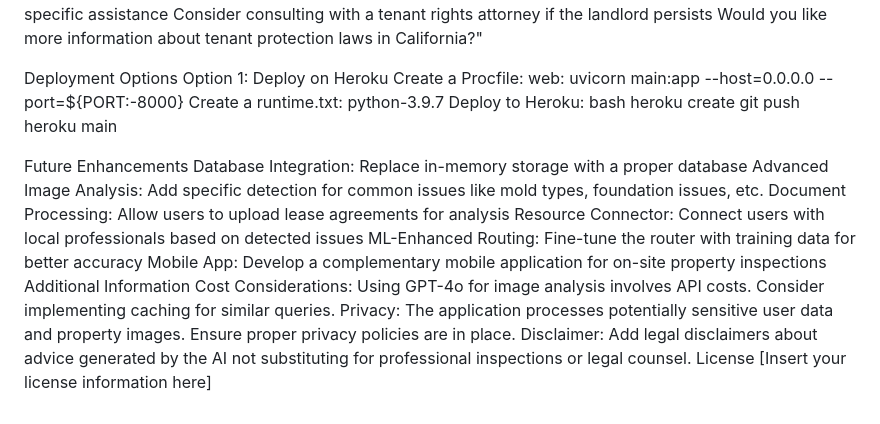
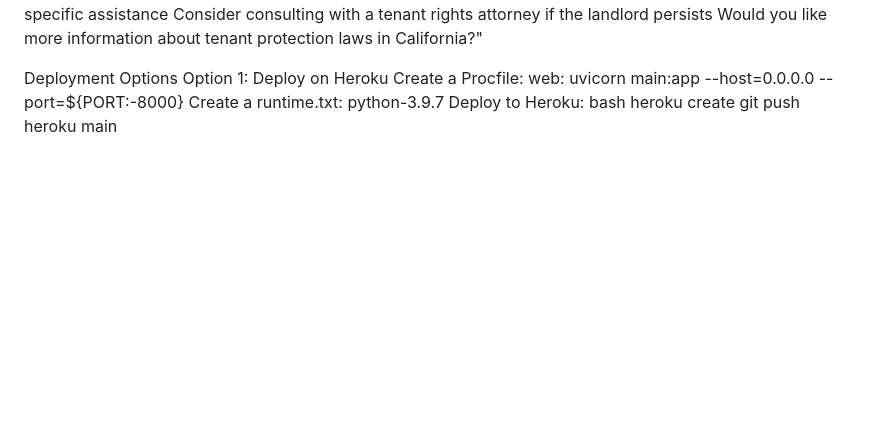
Before and after one commit to shregar1/estateAgent, a Markdown page: README.md, the part around the change. GitHub-like rendering; blank space fills up the shorter version.

```diff
--- a/README.md
+++ b/README.md
@@ -106,17 +106,3 @@ Deploy to Heroku:
 bash
 heroku create
 git push heroku main
-
-Future Enhancements
-Database Integration: Replace in-memory storage with a proper database
-Advanced Image Analysis: Add specific detection for common issues like mold types, foundation issues, etc.
-Document Processing: Allow users to upload lease agreements for analysis
-Resource Connector: Connect users with local professionals based on detected issues
-ML-Enhanced Routing: Fine-tune the router with training data for better accuracy
-Mobile App: Develop a complementary mobile application for on-site property inspections
-Additional Information
-Cost Considerations: Using GPT-4o for image analysis involves API costs. Consider implementing caching for similar queries.
-Privacy: The application processes potentially sensitive user data and property images. Ensure proper privacy policies are in place.
-Disclaimer: Add legal disclaimers about advice generated by the AI not substituting for professional inspections or legal counsel.
-License
-[Insert your license information here]
```
